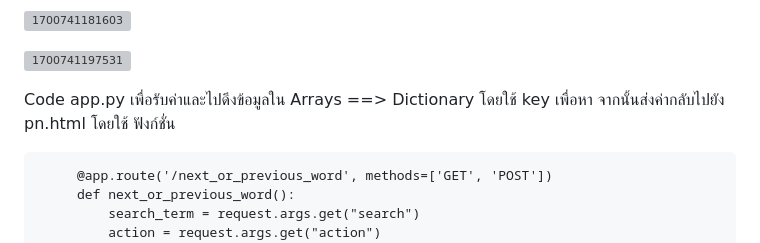
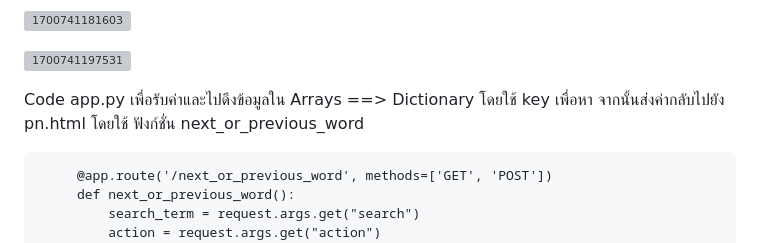
Before and after one commit to DionTawatchai/Web_Dictionary_By_python, a Markdown page: README.md, the part around the change. GitHub-like rendering; grey boxes are pictures that could not be loaded.

```diff
--- a/README.md
+++ b/README.md
@@ -425,7 +425,7 @@ Code index.html เมื่อใส่ ข้อมูลในช่อง in
 
 
 
-Code app.py เพื่อรับค่าและไปดึงข้อมูลใน Arrays ==> Dictionary โดยใช้ key เพื่อหา จากนั้นส่งค่ากลับไปยัง pn.html โดยใช้ ฟังก์ชั่น
+Code app.py เพื่อรับค่าและไปดึงข้อมูลใน Arrays ==> Dictionary โดยใช้ key เพื่อหา จากนั้นส่งค่ากลับไปยัง pn.html โดยใช้ ฟังก์ชั่น next_or_previous_word
 
          @app.route('/next_or_previous_word', methods=['GET', 'POST'])
          def next_or_previous_word():
```
